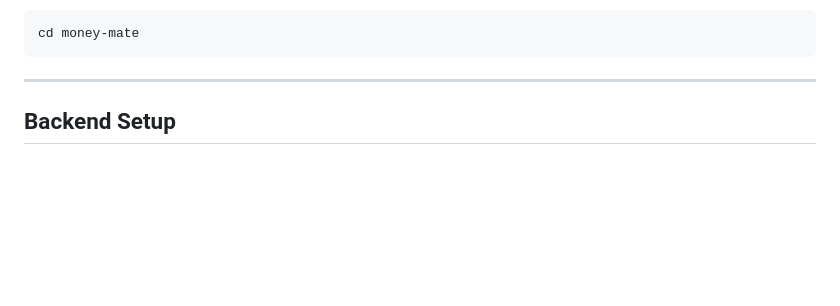
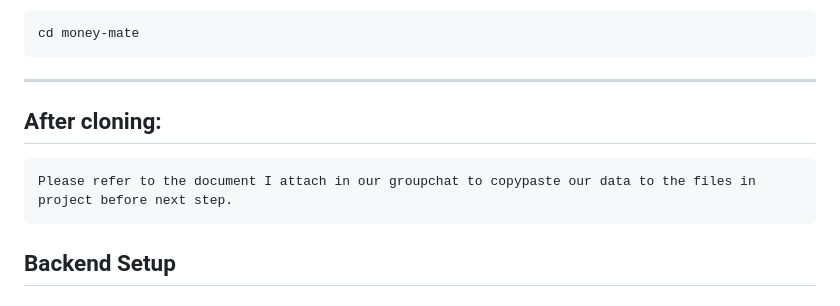
Before and after one commit to Hungruong/money-mate, a Markdown page: README.md, the part around the change. GitHub-like rendering; blank space fills up the shorter version.

````diff
--- a/README.md
+++ b/README.md
@@ -51,6 +51,9 @@ cd money-mate
 ```
 
 ---
+
+## After cloning:
+    Please refer to the document I attach in our groupchat to copypaste our data to the files in project before next step.
 
 ## Backend Setup
 
````
